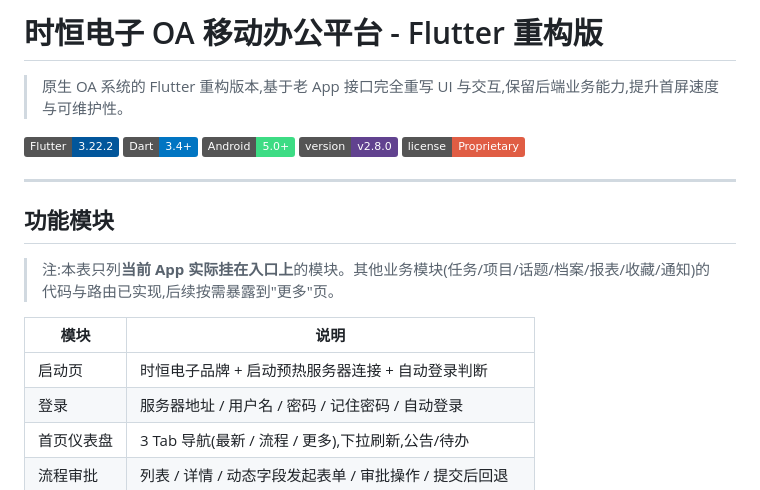
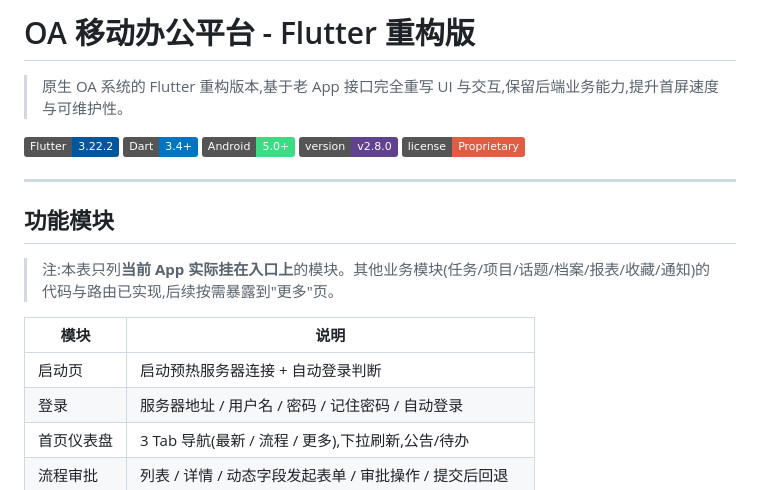
Before and after one commit to djsevenx1/shiheng_oa_flutter, a Markdown page: README.md, the part around the change. Drawn GitHub-style; badges without logos.

```diff
--- a/README.md
+++ b/README.md
@@ -1,4 +1,4 @@
-# 时恒电子 OA 移动办公平台 - Flutter 重构版
+#  OA 移动办公平台 - Flutter 重构版
 
 > 原生 OA 系统的 Flutter 重构版本,基于老 App 接口完全重写 UI 与交互,保留后端业务能力,提升首屏速度与可维护性。
 
@@ -16,7 +16,7 @@
 
 | 模块 | 说明 |
 |------|------|
-| 启动页 | 时恒电子品牌 + 启动预热服务器连接 + 自动登录判断 |
+| 启动页 | 启动预热服务器连接 + 自动登录判断 |
 | 登录 | 服务器地址 / 用户名 / 密码 / 记住密码 / 自动登录 |
 | 首页仪表盘 | 3 Tab 导航(最新 / 流程 / 更多),下拉刷新,公告/待办 |
 | 流程审批 | 列表 / 详情 / 动态字段发起表单 / 审批操作 / 提交后回退 |
```
